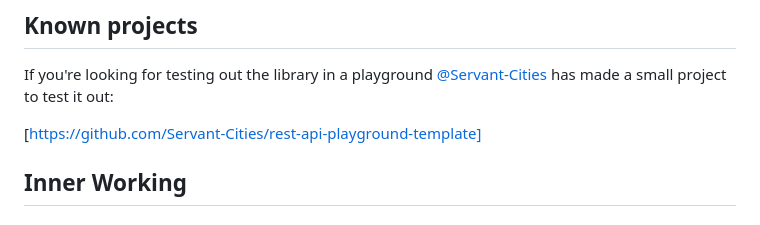
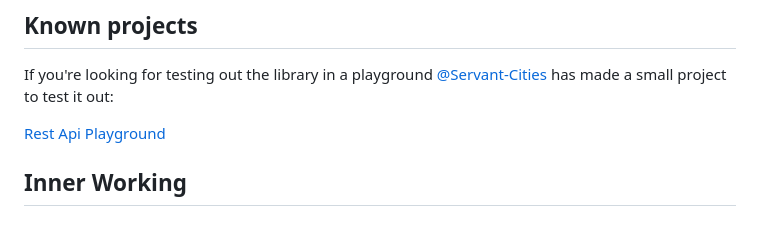
Before and after one commit to Belphemur/node-json-db, a Markdown page: README.md, the part around the change. Rendered like a GitHub page.

Commit message:
docs: update readme
Fix link

```diff
--- a/README.md
+++ b/README.md
@@ -29,7 +29,7 @@ npm i node-json-db
 ## Known projects
 If you're looking for testing out the library in a playground [@Servant-Cities](https://github.com/Servant-Cities/) has made a small project to test it out:
 
-[https://github.com/Servant-Cities/rest-api-playground-template]
+[Rest Api Playground](https://github.com/Servant-Cities/rest-api-playground-template)
 
 ## Inner Working
 
```
